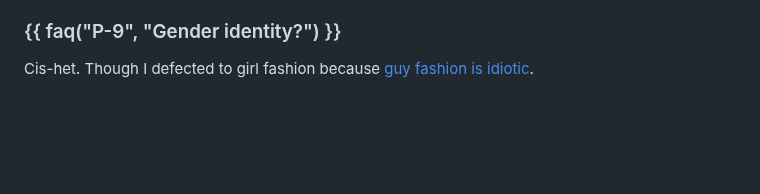
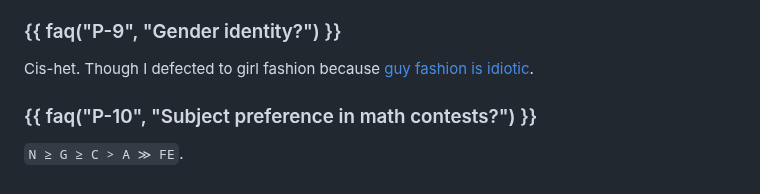
Before and after one commit to vEnhance/web.evanchen.cc, a Markdown page: input/faq-personal.md, the part around the change. Rendered like a GitHub page; blank space fills up the shorter version.

Commit message:
FAQ personal: subject prefs

```diff
--- a/input/faq-personal.md
+++ b/input/faq-personal.md
@@ -81,6 +81,10 @@ Don't care, use whatever comes naturally to you.
 Cis-het. Though I defected to girl fashion because
 [guy fashion is idiotic](http://www.catb.org/jargon/html/S/suit.html).
 
+### {{ faq("P-10", "Subject preference in math contests?") }}
+
+`N ≥ G ≥ C > A ≫ FE`.
+
 [aimescratch]: static/AIME-2013-scratch.pdf
 [aopswrite]: https://artofproblemsolving.com/articles/how-to-write-solution
 [articles]: olympiad.html
```
